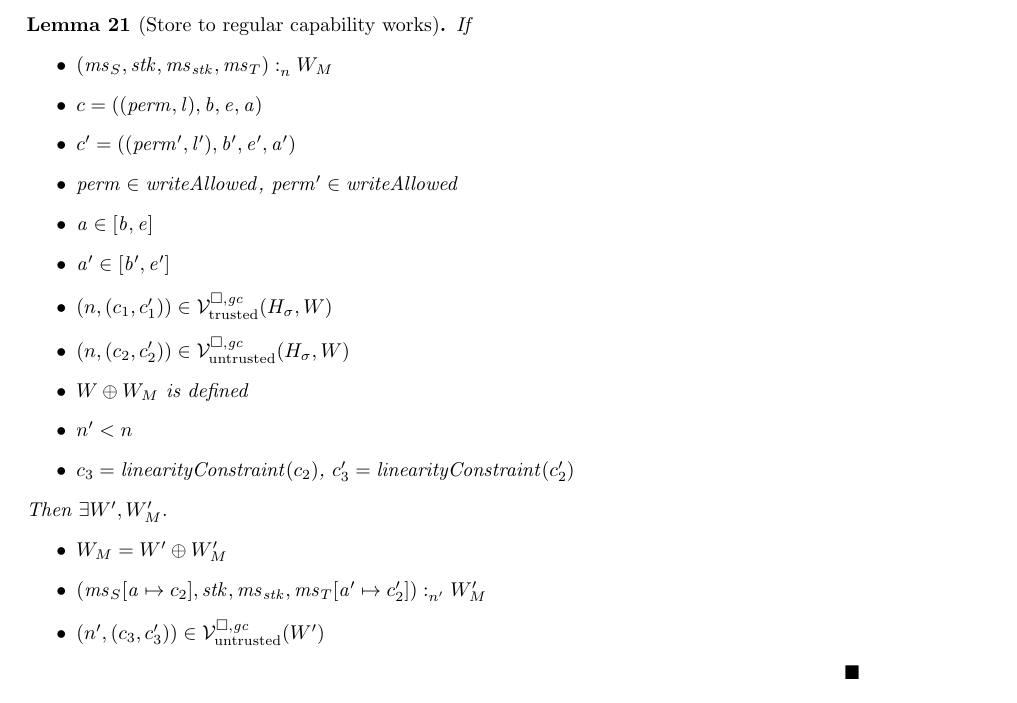
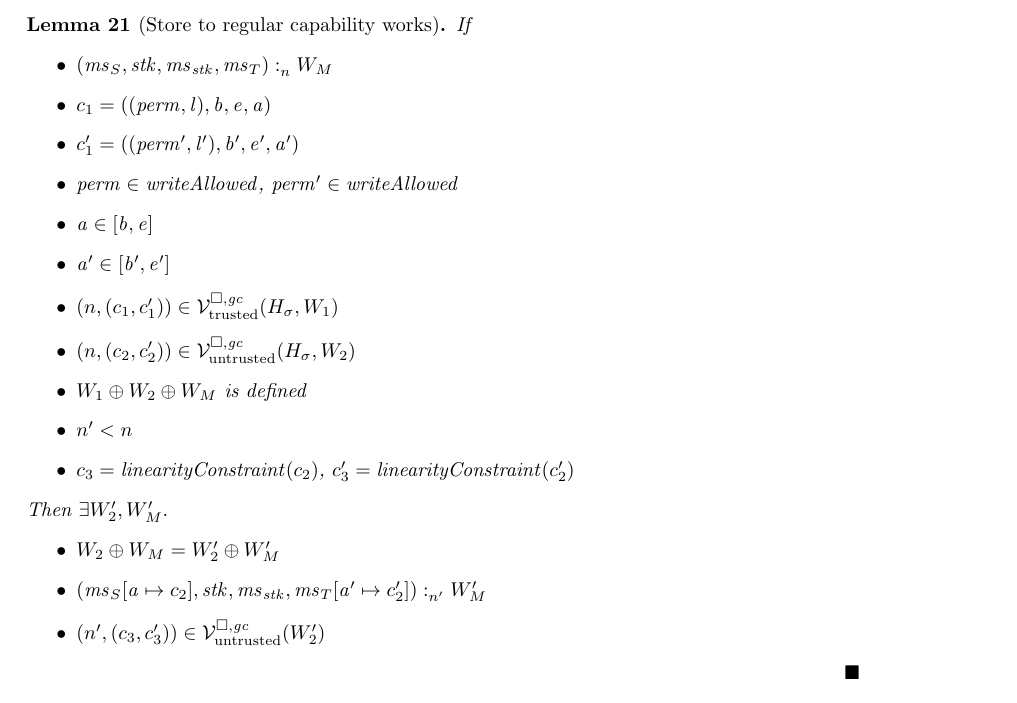
Before and after one commit to dominiquedevriese/capability-machine-reasoning-on-paper, a LaTeX document (fully-abstract-comp/ftlr-proof-cases-so.tex, which reads fully-abstract-comp/ftlr-proof-cases.tex): part of page 13 of 38, cut so that both start at the same text. Compiled offline with pdfLaTeX.

Commit message:
Prove a lemma about store...

```diff
--- a/fully-abstract-comp/ftlr-proof-cases.tex
+++ b/fully-abstract-comp/ftlr-proof-cases.tex
@@ -654,23 +654,23 @@ TODO TODO TODO
   If
   \begin{itemize}
   \item $\memSat{(\ms_S,\stk,\ms_\stk,\ms_T)}{W_M}$
-  \item $c = ((\perm,\lin),\baddr,\eaddr,\aaddr)$
-  \item $c' = ((\perm',\lin'),\baddr',\eaddr',\aaddr')$
+  \item $c_1 = ((\perm,\lin),\baddr,\eaddr,\aaddr)$
+  \item $c_1' = ((\perm',\lin'),\baddr',\eaddr',\aaddr')$
   \item $\perm \in \writeAllowed{}$, $\perm' \in \writeAllowed{}$
   \item $\aaddr \in [\baddr,\eaddr]$
   \item $\aaddr' \in [\baddr',\eaddr']$
-  \item $\npair{(c_1,c_1')}\in\lrvg{\trusted}(H_\sigma,W)$
-  \item $\npair{(c_2,c_2')}\in\lrv(H_\sigma,W)$
-  \item $W \oplus W_M$ is defined
+  \item $\npair{(c_1,c_1')}\in\lrvg{\trusted}(H_\sigma,W_1)$
+  \item $\npair{(c_2,c_2')}\in\lrv(H_\sigma,W_2)$
+  \item $W_1 \oplus W_2 \oplus W_M$ is defined
   \item $n' < n$
   \item $c_3 = \linCons{c_2}$, $c_3' = \linCons{c_2'}$
   \end{itemize}
-  Then $\exists W', W_M'\ldotp$
-  \begin{itemize}
-  \item $W_M = W' \oplus W_M'$
+  Then $\exists W_2', W_M'\ldotp$
+  \begin{itemize}
+  \item $W_2 \oplus W_M = W_2' \oplus W_M'$
   \item $\memSat[n']{(\ms_S\update{\aaddr}{c_2},\stk,\ms_\stk,\ms_T\update{\aaddr'}{c_2'})}{W_M'}$
-  \item $\npair[n']{(c_3,c_3')} \in \lrv(W')$
-  \end{itemize}
-\end{lemma}
-\begin{proof}
-  TODO
+  \item $\npair[n']{(c_3,c_3')} \in \lrv(W_2')$
+  \end{itemize}
+\end{lemma}
+\begin{proof}
+  From $\npair{(c_1,c_1')}\in\lrvg{\trusted}(W_1)$ and $\perm \in \writeAllowed{}$, it follows that $c_1 = c_1'$ and $\npair{[b,e]} \in \writeCond{\lin,W_1}$.
```
Also changed, not shown: fully-abstract-comp/ftlr-proof-cases.tex (6 more changed lines).
